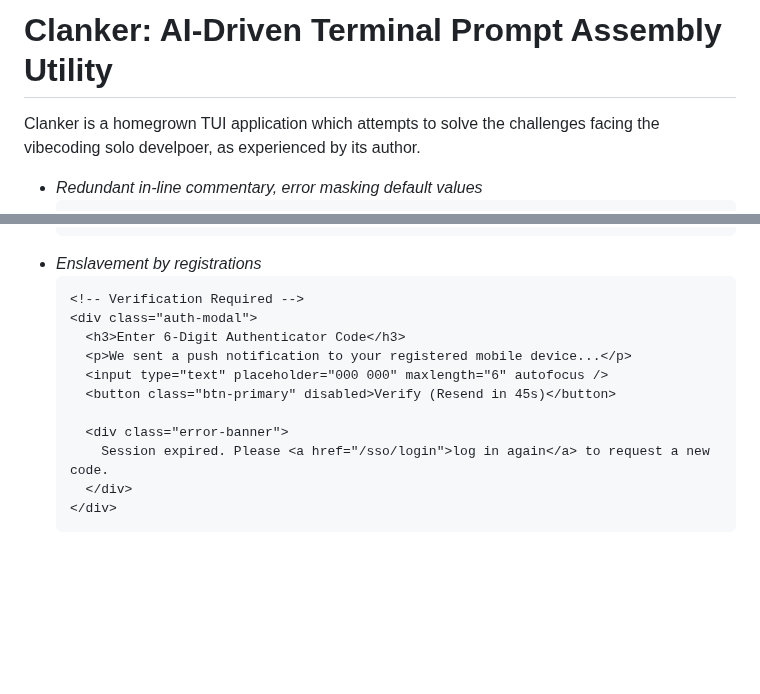
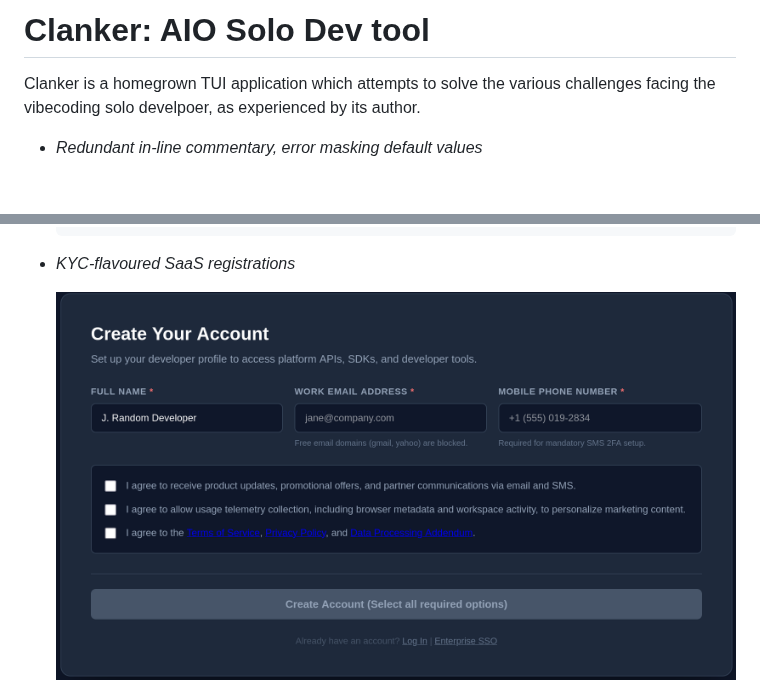
Before and after one commit to Iannen/Clanker-clanker, a Markdown page: README.md, 2 parts joined by grey strips. Rendered like a GitHub page; pictures changed too: presentation/saas_shaming.png (added); blank space fills up the shorter version.

````diff
--- a/README.md
+++ b/README.md
@@ -1,6 +1,6 @@
-# Clanker: AI-Driven Terminal Prompt Assembly Utility
+# Clanker: AIO Solo Dev tool
 
-Clanker is a homegrown TUI application which attempts to solve the challenges facing the vibecoding solo develpoer, as experienced by its author.
+Clanker is a homegrown TUI application which attempts to solve the various challenges facing the vibecoding solo develpoer, as experienced by its author.
 
 
 - *Redundant in-line commentary, error masking default values*
@@ -21,18 +21,7 @@ Clanker is a homegrown TUI application which attempts to solve the challenges fa
     error: failed to push some refs to 'github.com:user/clanker.git'
     hint: Updates were rejected because the remote contains work that you do
     ...
-- *Enslavement by registrations*
-    ```html
-    <!-- Verification Required -->
-    <div class="auth-modal">
-      <h3>Enter 6-Digit Authenticator Code</h3>
-      <p>We sent a push notification to your registered mobile device...</p>
-      <input type="text" placeholder="000 000" maxlength="6" autofocus />
-      <button class="btn-primary" disabled>Verify (Resend in 45s)</button>
+- *KYC-flavoured SaaS registrations*
 
-      <div class="error-banner">
-        Session expired. Please <a href="/sso/login">log in again</a> to request a new code.
-      </div>
-    </div>
-    ```
+  ![SaaS Shaming Signup UI](presentation/saas_shaming.png)
 
````
Also changed, not shown: other parts of README.md (+1 -2 lines), 3 other files.
